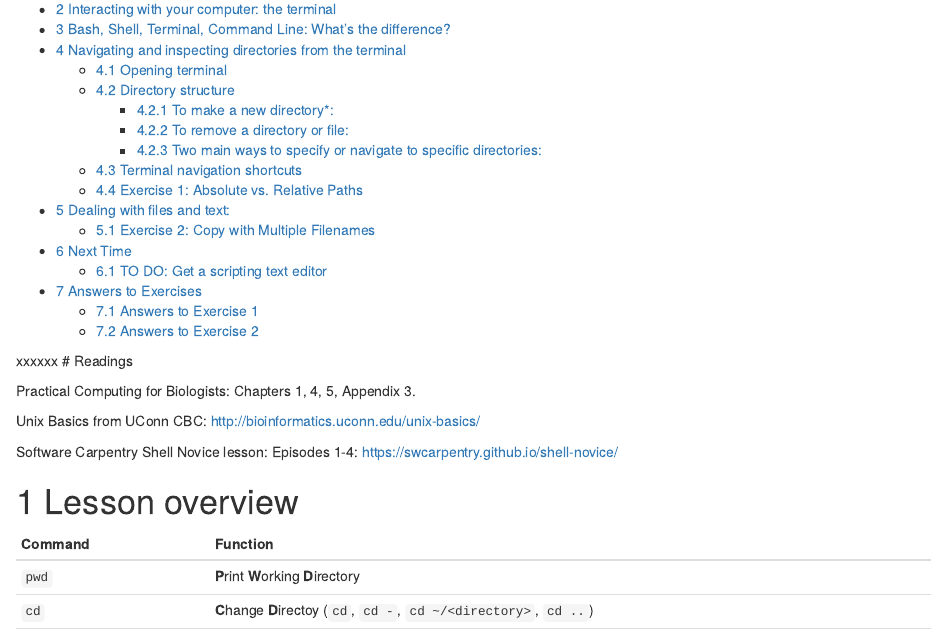
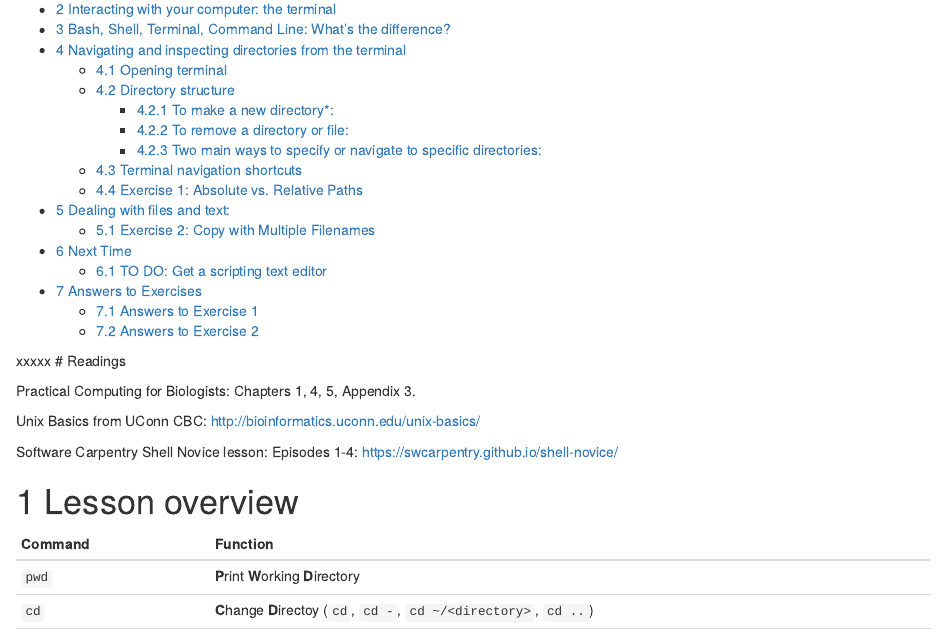
Before and after one commit to sysunn/siyu_daily_update, an R Markdown document (November_2023/Lecture_2.Rmd): the page in a window 1100 px wide, from 160 px down. Rendered offline with R 4.5, knitr and Pandoc, with nearby package versions.

Commit message:
Update Lecture_2.Rmd

```diff
--- a/November_2023/Lecture_2.Rmd
+++ b/November_2023/Lecture_2.Rmd
@@ -11,7 +11,7 @@ output:
 fontsize: 14pt
 geometry: margin=1in
 ---
-xxxxxx
+xxxxx
 # Readings
 
 Practical Computing for Biologists: Chapters 1, 4, 5, Appendix 3.\
```
